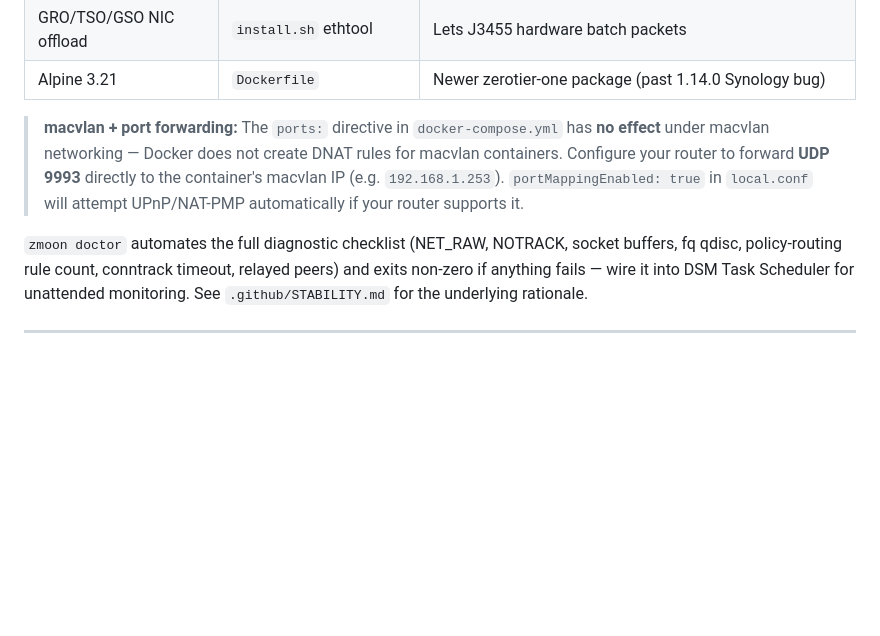
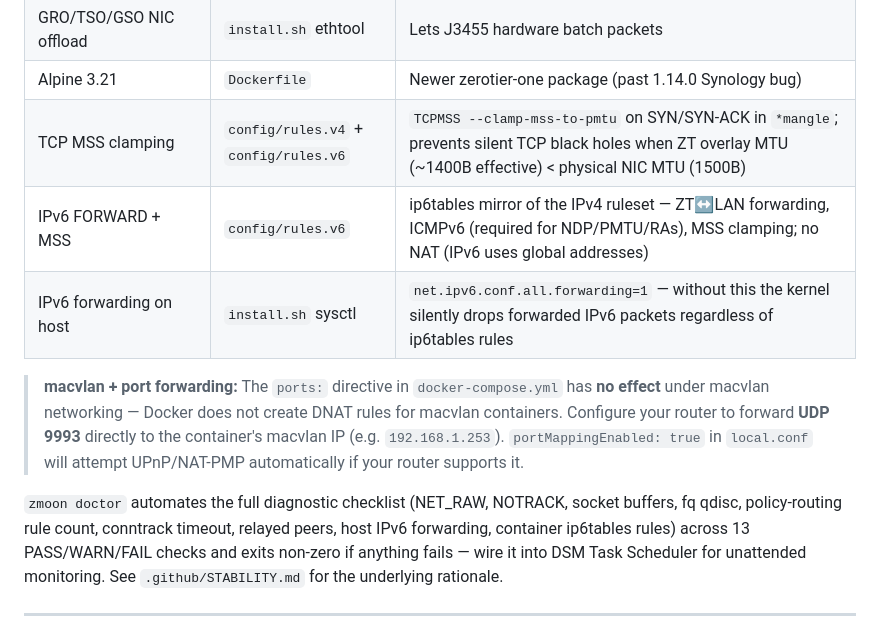
Before and after one commit to Crashcart/Zerotierone-moon, a Markdown page: README.md, the part around the change. Drawn GitHub-style; blank space fills up the shorter version.

Commit message:
docs(readme): add IPv6, MSS clamping, and host IPv6 forwarding to stability table
https://claude.ai/code/session_01BE6tDa7ioHePUbZBZGCULN

Co-authored-by: Claude <noreply@anthropic.com>

```diff
--- a/README.md
+++ b/README.md
@@ -430,11 +430,15 @@ The following are applied automatically by `install.sh` and `entrypoint.sh`:
 | Main-table fallback route | `setuproutes.sh` | Allows ZeroTier to reach public planet/root servers outside local subnets |
 | GRO/TSO/GSO NIC offload | `install.sh` ethtool | Lets J3455 hardware batch packets |
 | Alpine 3.21 | `Dockerfile` | Newer zerotier-one package (past 1.14.0 Synology bug) |
+| TCP MSS clamping | `config/rules.v4` + `config/rules.v6` | `TCPMSS --clamp-mss-to-pmtu` on SYN/SYN-ACK in `*mangle`; prevents silent TCP black holes when ZT overlay MTU (~1400B effective) < physical NIC MTU (1500B) |
+| IPv6 FORWARD + MSS | `config/rules.v6` | ip6tables mirror of the IPv4 ruleset — ZT↔LAN forwarding, ICMPv6 (required for NDP/PMTU/RAs), MSS clamping; no NAT (IPv6 uses global addresses) |
+| IPv6 forwarding on host | `install.sh` sysctl | `net.ipv6.conf.all.forwarding=1` — without this the kernel silently drops forwarded IPv6 packets regardless of ip6tables rules |
 
 > **macvlan + port forwarding:** The `ports:` directive in `docker-compose.yml` has **no effect** under macvlan networking — Docker does not create DNAT rules for macvlan containers. Configure your router to forward **UDP 9993** directly to the container's macvlan IP (e.g. `192.168.1.253`). `portMappingEnabled: true` in `local.conf` will attempt UPnP/NAT-PMP automatically if your router supports it.
 
 `zmoon doctor` automates the full diagnostic checklist (NET_RAW, NOTRACK, socket
-buffers, fq qdisc, policy-routing rule count, conntrack timeout, relayed peers)
+buffers, fq qdisc, policy-routing rule count, conntrack timeout, relayed peers,
+host IPv6 forwarding, container ip6tables rules) across 13 PASS/WARN/FAIL checks
 and exits non-zero if anything fails — wire it into DSM Task Scheduler for
 unattended monitoring. See `.github/STABILITY.md` for the underlying rationale.
 
```
